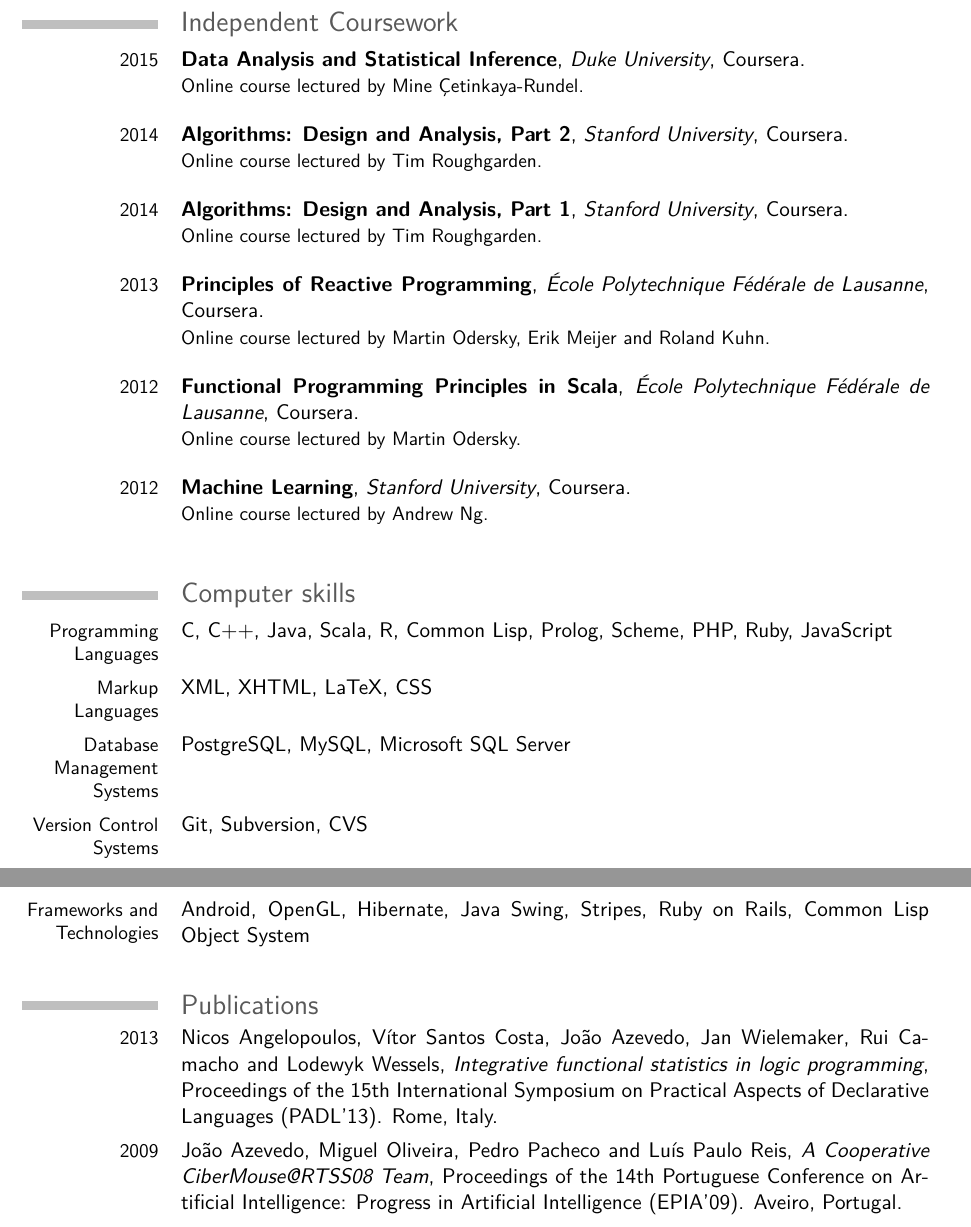
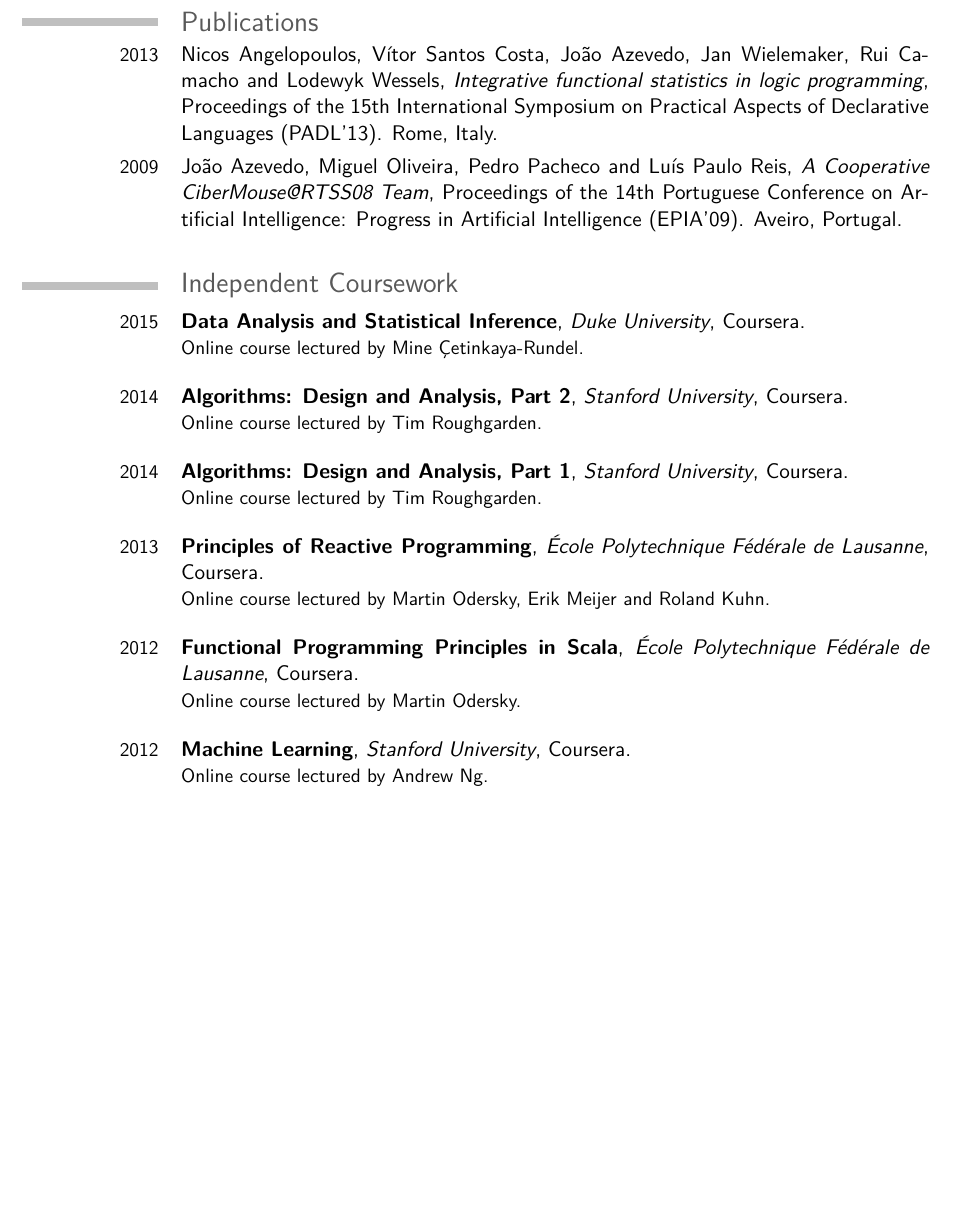
Before and after one commit to jcazevedo/cv, a LaTeX CV (cv.tex): two parts of pages 3 and 4 of 4 before the commit and part of page 3 of 4 after it, the two joined at a grey line, cut so that both start at the same text, the shorter picture padded with empty space. Compiled offline with pdfLaTeX.

Commit message:
Reorder sections

```diff
--- a/cv.tex
+++ b/cv.tex
@@ -74,3 +74,13 @@
 
 \cventry{2008}{Undergraduate Teaching Assistant}{Faculdade de Engenharia da Universidade do Porto}{Porto, Portugal}{}{I supported second-year students in the practical classes of the Computer Graphics course. I mainly provided assistance on the doubts the students had regarding the assigned coursework. The main technologies involved in the coursework were OpenGL with C++ and Java Swing.\newline{}}
 
+\section{Publications}
+\cvitem{2013}{Nicos Angelopoulos, Vítor Santos Costa, João Azevedo, Jan Wielemaker, Rui Camacho and Lodewyk Wessels, \textit{Integrative functional statistics in logic programming}, Proceedings of the 15th International Symposium on Practical Aspects of Declarative Languages (PADL'13). Rome, Italy.}
+\cvitem{2009}{João Azevedo, Miguel Oliveira, Pedro Pacheco and Luís Paulo Reis, \textit{A Cooperative CiberMouse@RTSS08 Team}, Proceedings of the 14th Portuguese Conference on Artificial Intelligence: Progress in Artificial Intelligence (EPIA'09). Aveiro, Portugal.}
+
+%% \section{Master Thesis Supervision}
+%% \cventry{2016}{Duarte Duarte. \textit{Framework for Multi-Agent Simulation of User Behavior in E-
+%% Commerce Sites}. Co-supervisor: Prof. Hugo Sereno Ferreira. Integrated Master in Informatics and Computation Engineering (MIEIC). Faculty of Engineering, University of Porto (FEUP).}
+
+%% \cventry{2014}{Pedro Borges. \textit{Online Advertising: Forecasting and Synthesising Web Activity Based On His-
+%% torical Data}. Co-supervisors: Prof. Hugo Sereno Ferreira and Prof. João Mendes Moreira. Integrated Master in Informatics and Computation Engineering (MIEIC). Faculty of Engineering, University of Porto (FEUP).}
@@ -86,13 +93,3 @@
 \cventry{2012}{Functional Programming Principles in Scala}{École Polytechnique Fédérale de Lausanne}{Coursera}{}{Online course lectured by Martin Odersky.\newline{}}
 \cventry{2012}{Machine Learning}{Stanford University}{Coursera}{}{Online course lectured by Andrew Ng.\newline{}}
 
-\section{Computer skills}
-\cvline{Programming Languages}{C, C++, Java, Scala, R, Common Lisp, Prolog, Scheme, PHP, Ruby, JavaScript}
-\cvline{Markup Languages}{XML, XHTML, LaTeX, CSS}
-\cvline{Database Management Systems}{PostgreSQL, MySQL, Microsoft SQL Server}
-\cvline{Version Control Systems}{Git, Subversion, CVS}
-\cvline{Frameworks and Technologies}{Android, OpenGL, Hibernate, Java Swing, Stripes, Ruby on Rails, Common Lisp Object System}
-
-\section{Publications}
-\cvitem{2013}{Nicos Angelopoulos, Vítor Santos Costa, João Azevedo, Jan Wielemaker, Rui Camacho and Lodewyk Wessels, \textit{Integrative functional statistics in logic programming}, Proceedings of the 15th International Symposium on Practical Aspects of Declarative Languages (PADL'13). Rome, Italy.}
-\cvitem{2009}{João Azevedo, Miguel Oliveira, Pedro Pacheco and Luís Paulo Reis, \textit{A Cooperative CiberMouse@RTSS08 Team}, Proceedings of the 14th Portuguese Conference on Artificial Intelligence: Progress in Artificial Intelligence (EPIA'09). Aveiro, Portugal.}
```
Also changed, not shown: cv.tex (6 more changed lines).
